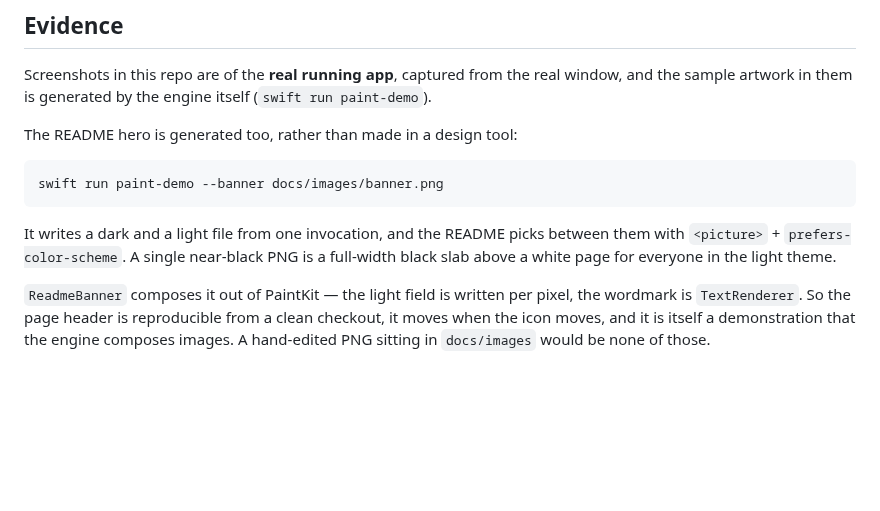
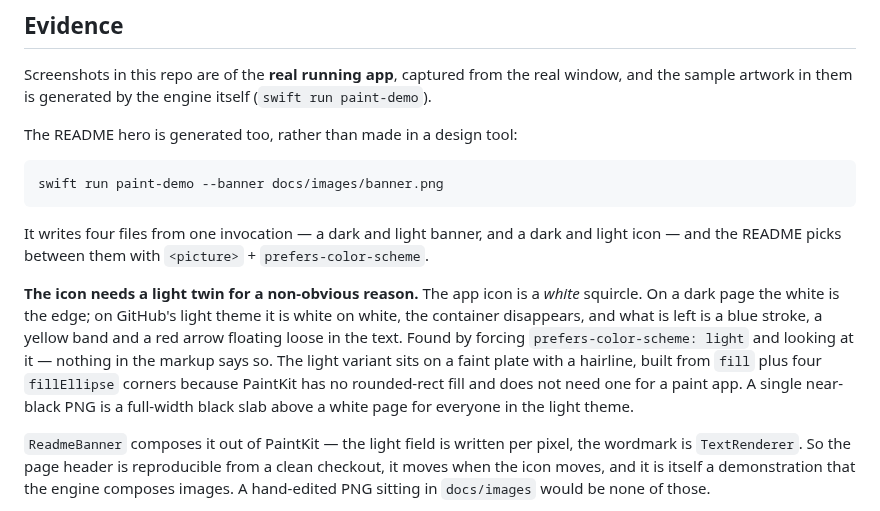
Before and after one commit to joshlin2201/itspaint, a Markdown page: docs/DESIGN.md, the part around the change. GitHub-like rendering; blank space fills up the shorter version.

````diff
--- a/docs/DESIGN.md
+++ b/docs/DESIGN.md
@@ -276,8 +276,18 @@ The README hero is generated too, rather than made in a design tool:
 swift run paint-demo --banner docs/images/banner.png
 ```
 
-It writes a dark and a light file from one invocation, and the README picks
-between them with `<picture>` + `prefers-color-scheme`. A single near-black PNG
+It writes four files from one invocation — a dark and light banner, and a dark and
+light icon — and the README picks between them with `<picture>` +
+`prefers-color-scheme`.
+
+**The icon needs a light twin for a non-obvious reason.** The app icon is a *white*
+squircle. On a dark page the white is the edge; on GitHub's light theme it is white
+on white, the container disappears, and what is left is a blue stroke, a yellow band
+and a red arrow floating loose in the text. Found by forcing
+`prefers-color-scheme: light` and looking at it — nothing in the markup says so. The
+light variant sits on a faint plate with a hairline, built from `fill` plus four
+`fillEllipse` corners because PaintKit has no rounded-rect fill and does not need
+one for a paint app. A single near-black PNG
 is a full-width black slab above a white page for everyone in the light theme.
 
 `ReadmeBanner` composes it out of PaintKit — the light field is written per
````
Also changed, not shown: README.md (+5 -1 lines), docs/images/icon-light.png (added), docs/images/icon.png, 2 other files.
